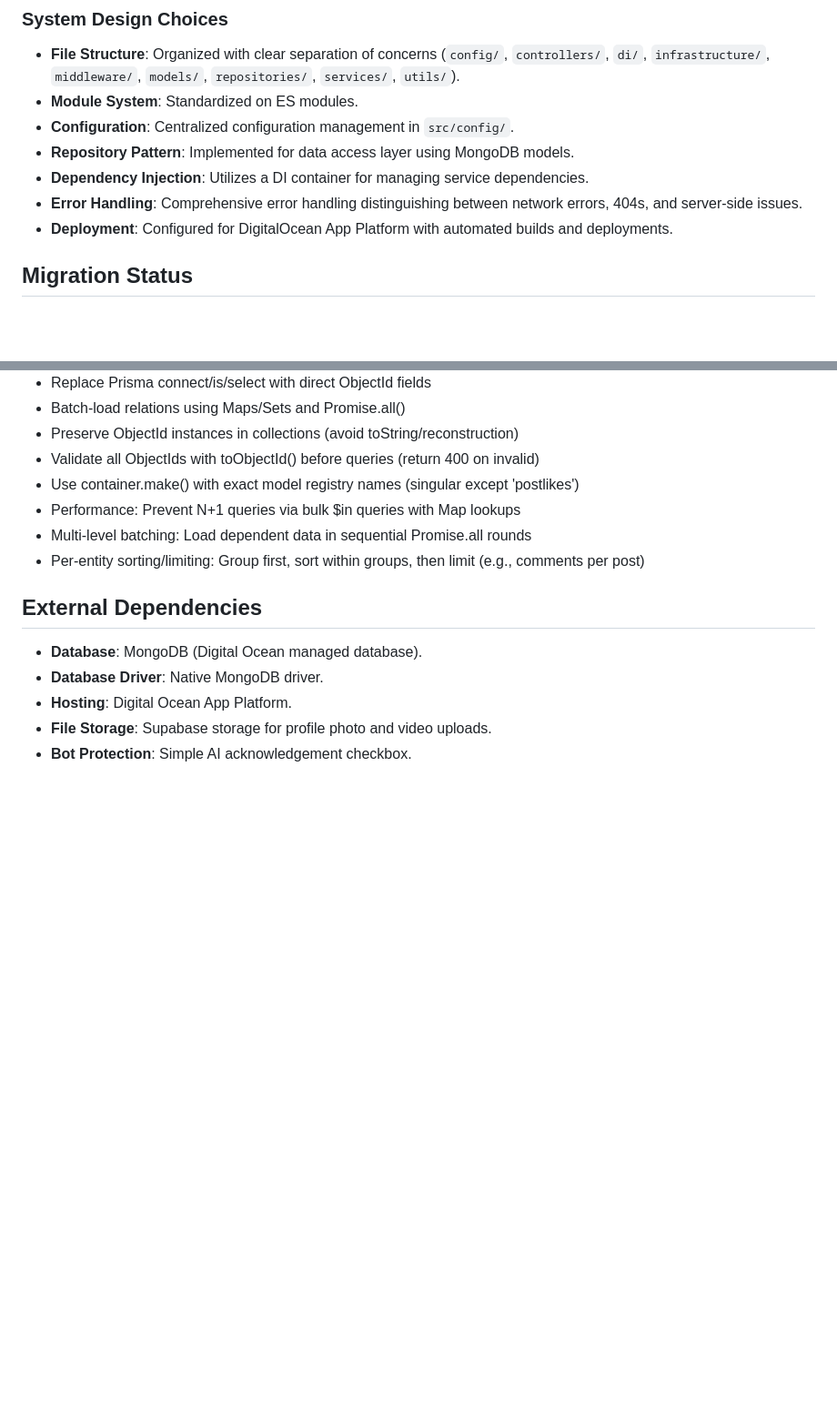
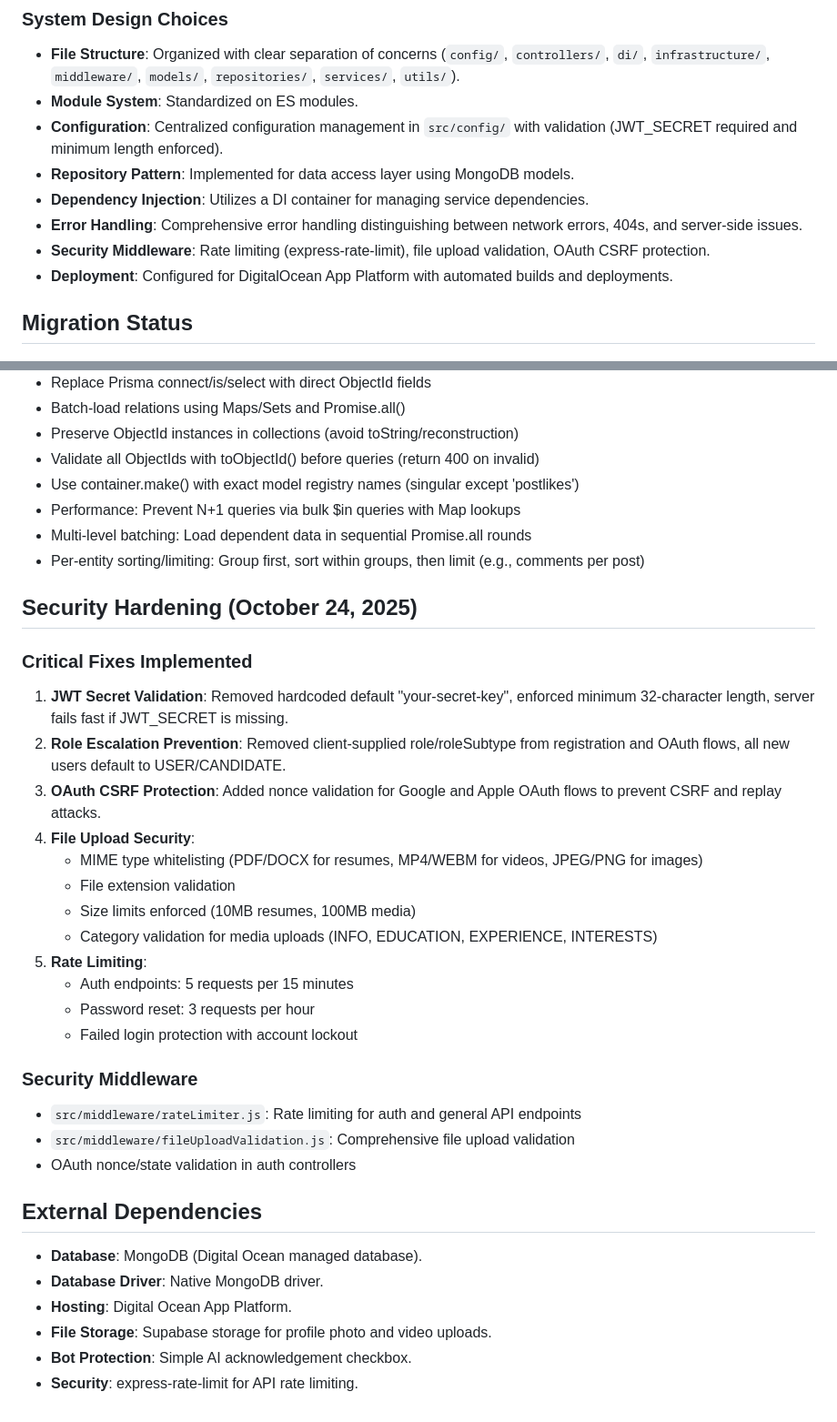
Before and after one commit to myramade/nolavate, a Markdown page: replit.md, 2 parts joined by grey strips. Shown at 91% size. GitHub-like rendering; blank space fills up the shorter version.

Commit message:
Enhance security by validating authentication, file uploads, and preventing role escalation
Implement JWT secret validation, role escalation prevention, OAuth nonce validation, file upload validation with MIME type and size limits, and rate limiting on authentication endpoints.

Replit-Commit-Author: Agent
Replit-Commit-Session-Id: 2c09ca1a-6c55-4c1a-a4f9-ac8f5775b386
Replit-Commit-Checkpoint-Type: full_checkpoint
Replit-Commit-Screenshot-Url: https://storage.googleapis.com/screenshot-production-us-central1/57f5b34d-8b90-4e05-a76b-26ccd241773e/2c09ca1a-6c55-4c1a-a4f9-ac8f5775b386/7WXxvrP

```diff
--- a/replit.md
+++ b/replit.md
@@ -60,10 +62,11 @@ The API follows a layered architecture: `Routes → Controllers → Services →
 ### System Design Choices
 - **File Structure**: Organized with clear separation of concerns (`config/`, `controllers/`, `di/`, `infrastructure/`, `middleware/`, `models/`, `repositories/`, `services/`, `utils/`).
 - **Module System**: Standardized on ES modules.
-- **Configuration**: Centralized configuration management in `src/config/`.
+- **Configuration**: Centralized configuration management in `src/config/` with validation (JWT_SECRET required and minimum length enforced).
 - **Repository Pattern**: Implemented for data access layer using MongoDB models.
 - **Dependency Injection**: Utilizes a DI container for managing service dependencies.
 - **Error Handling**: Comprehensive error handling distinguishing between network errors, 404s, and server-side issues.
+- **Security Middleware**: Rate limiting (express-rate-limit), file upload validation, OAuth CSRF protection.
 - **Deployment**: Configured for DigitalOcean App Platform with automated builds and deployments.
 
 ## Migration Status
@@ -117,6 +120,27 @@ The API follows a layered architecture: `Routes → Controllers → Services →
 - Multi-level batching: Load dependent data in sequential Promise.all rounds
 - Per-entity sorting/limiting: Group first, sort within groups, then limit (e.g., comments per post)
 
+## Security Hardening (October 24, 2025)
+
+### Critical Fixes Implemented
+1. **JWT Secret Validation**: Removed hardcoded default "your-secret-key", enforced minimum 32-character length, server fails fast if JWT_SECRET is missing.
+2. **Role Escalation Prevention**: Removed client-supplied role/roleSubtype from registration and OAuth flows, all new users default to USER/CANDIDATE.
+3. **OAuth CSRF Protection**: Added nonce validation for Google and Apple OAuth flows to prevent CSRF and replay attacks.
+4. **File Upload Security**:
+   - MIME type whitelisting (PDF/DOCX for resumes, MP4/WEBM for videos, JPEG/PNG for images)
+   - File extension validation
+   - Size limits enforced (10MB resumes, 100MB media)
+   - Category validation for media uploads (INFO, EDUCATION, EXPERIENCE, INTERESTS)
+5. **Rate Limiting**:
+   - Auth endpoints: 5 requests per 15 minutes
+   - Password reset: 3 requests per hour
+   - Failed login protection with account lockout
+
+### Security Middleware
+- `src/middleware/rateLimiter.js`: Rate limiting for auth and general API endpoints
+- `src/middleware/fileUploadValidation.js`: Comprehensive file upload validation
+- OAuth nonce/state validation in auth controllers
+
 ## External Dependencies
 
 - **Database**: MongoDB (Digital Ocean managed database).
@@ -124,3 +148,4 @@ The API follows a layered architecture: `Routes → Controllers → Services →
 - **Hosting**: Digital Ocean App Platform.
 - **File Storage**: Supabase storage for profile photo and video uploads.
 - **Bot Protection**: Simple AI acknowledgement checkbox.
+- **Security**: express-rate-limit for API rate limiting.
```
Also changed, not shown: other parts of replit.md (+2 -0 lines).
